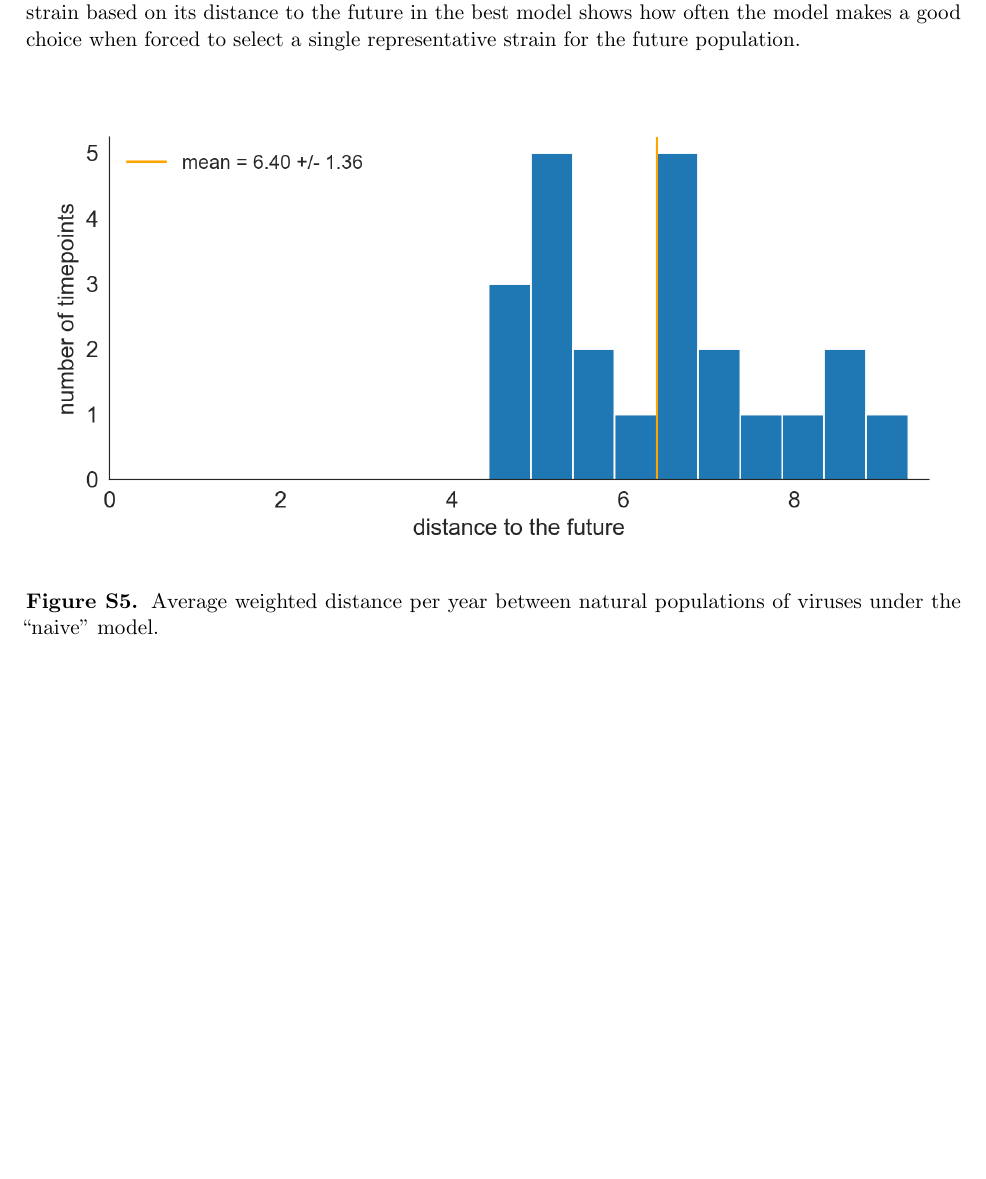
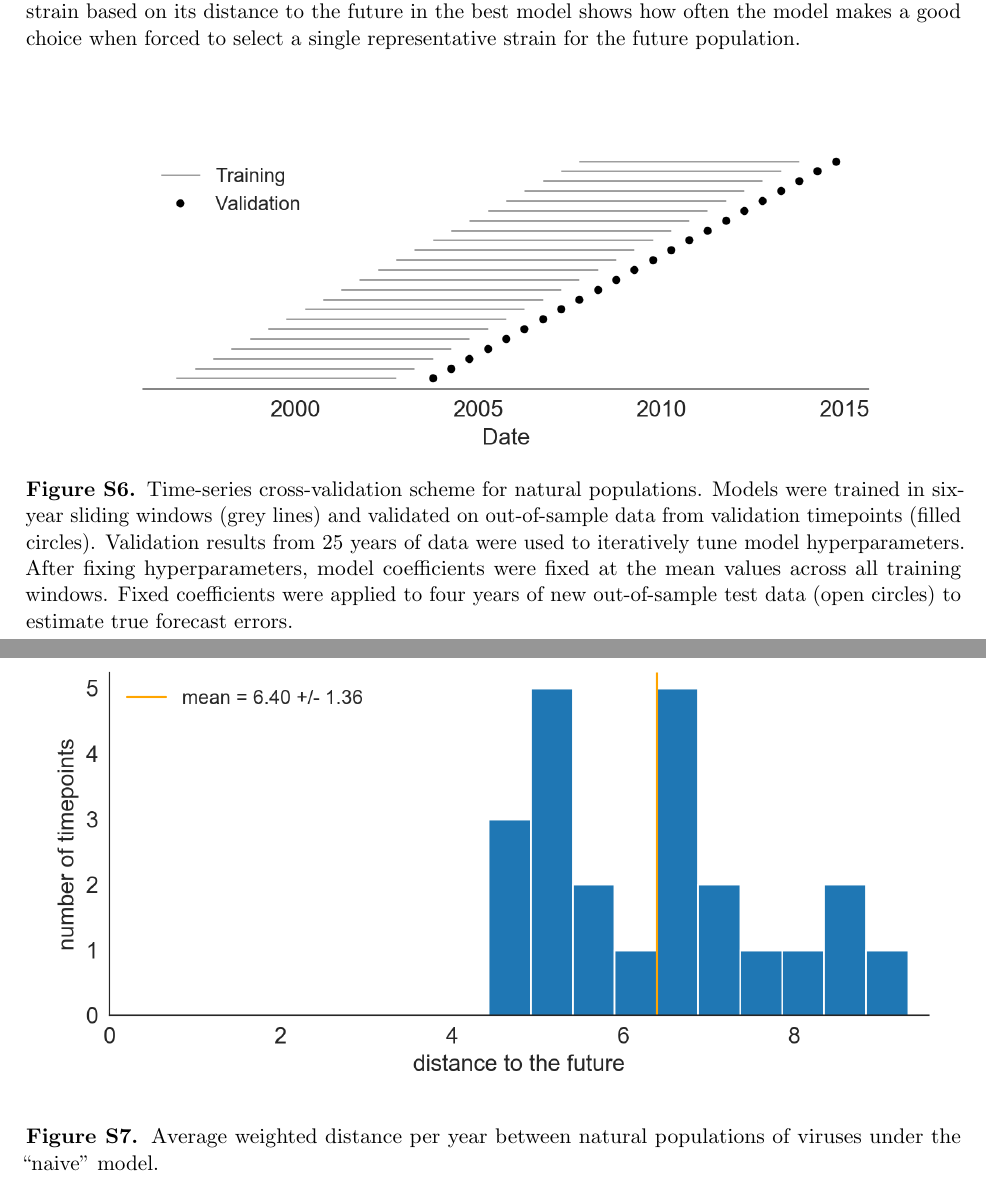
Before and after one commit to blab/flu-forecasting, a LaTeX paper (manuscript/flu_forecasting.tex, which reads manuscript/supplement.tex): part of page 26 of 28 before the commit and two parts of pages 27 and 28 of 30 after it, the two joined at a grey line, cut so that both start at the same text, the shorter picture padded with empty space. Compiled offline with pdfLaTeX.

Commit message:
Add cross-validation schemes for simulated and natural data
Note that the cross-validation figure for natural data still only reflects
validation timepoints, as we have not yet analyzed the test data for these
populations.

```diff
--- a/manuscript/supplement.tex
+++ b/manuscript/supplement.tex
@@ -6,0 +13,4 @@
+  Models were trained in six-year sliding windows (grey lines) and validated on out-of-sample data from validation timepoints (filled circles).
+  Validation results from 30 years of data were used to iteratively tune model hyperparameters.
+  After fixing hyperparameters, model coefficients were fixed at the mean values across all training windows.
+  Fixed coefficients were applied to 10 years of new out-of-sample test data (open circles) to estimate true forecast errors.
@@ -45,6 +59,20 @@
   b) The rank of the estimated best strain based on its distance to the future in the best model shows how often the model makes a good choice when forced to select a single representative strain for the future population.
   }
   \label{sup_fig:validation_of_best_model_for_simulated_populations}
+  \end{center}
+\end{figure*}
+
+\begin{figure*}[h]
+  \begin{center}
+  \includegraphics[width=\textwidth]{figures/cross-validation-for-natural-populations.png}
+  \caption{
+  Time-series cross-validation scheme for natural populations.
+  Models were trained in six-year sliding windows (grey lines) and validated on out-of-sample data from validation timepoints (filled circles).
+  Validation results from 25 years of data were used to iteratively tune model hyperparameters.
+  After fixing hyperparameters, model coefficients were fixed at the mean values across all training windows.
+  Fixed coefficients were applied to four years of new out-of-sample test data (open circles) to estimate true forecast errors.
+  }
+  \label{sup_fig:cross_validation_for_natural_populations}
   \end{center}
 \end{figure*}
 
```
Also changed, not shown: manuscript/main.tex (+2 -2 lines), manuscript/figures/cross-validation-for-natural-populations.png (added), manuscript/figures/cross-validation-for-simulated-populations.png (added), manuscript/supplement.tex (10 more changed lines).
